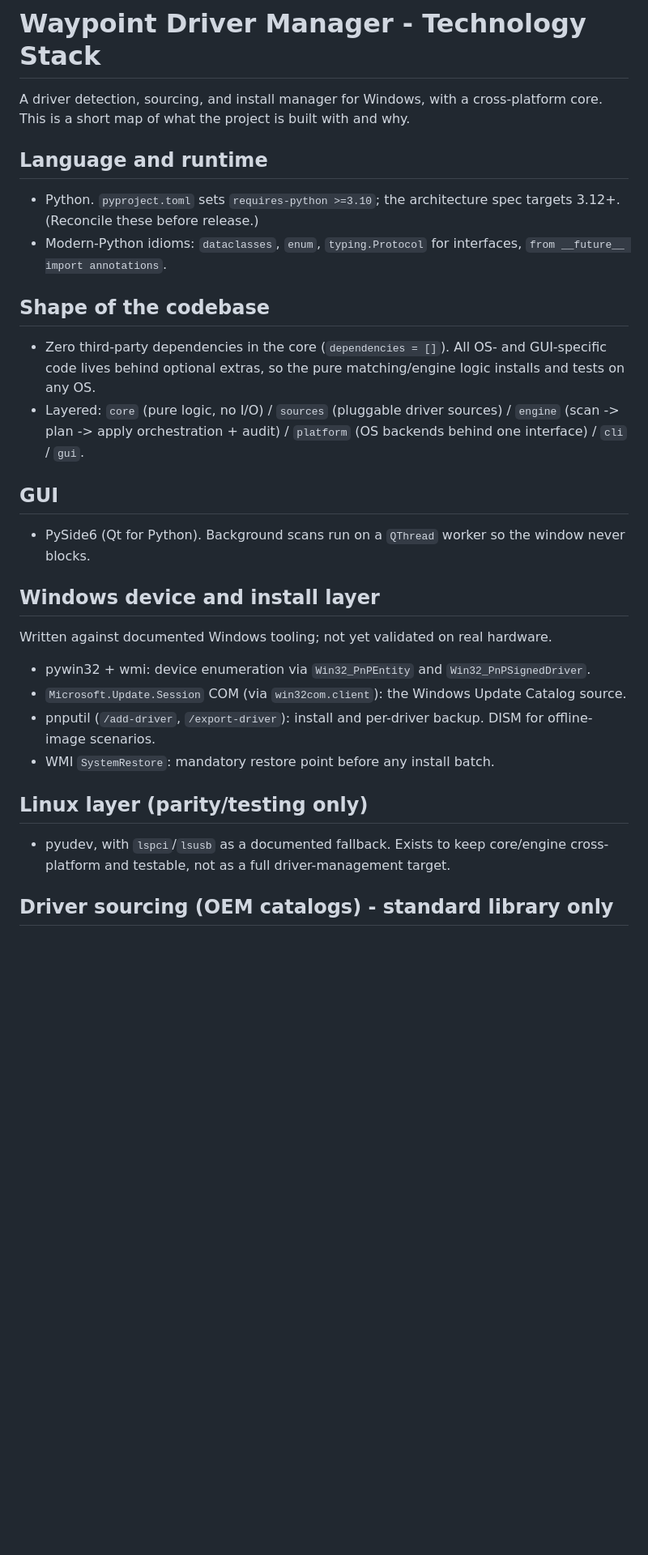
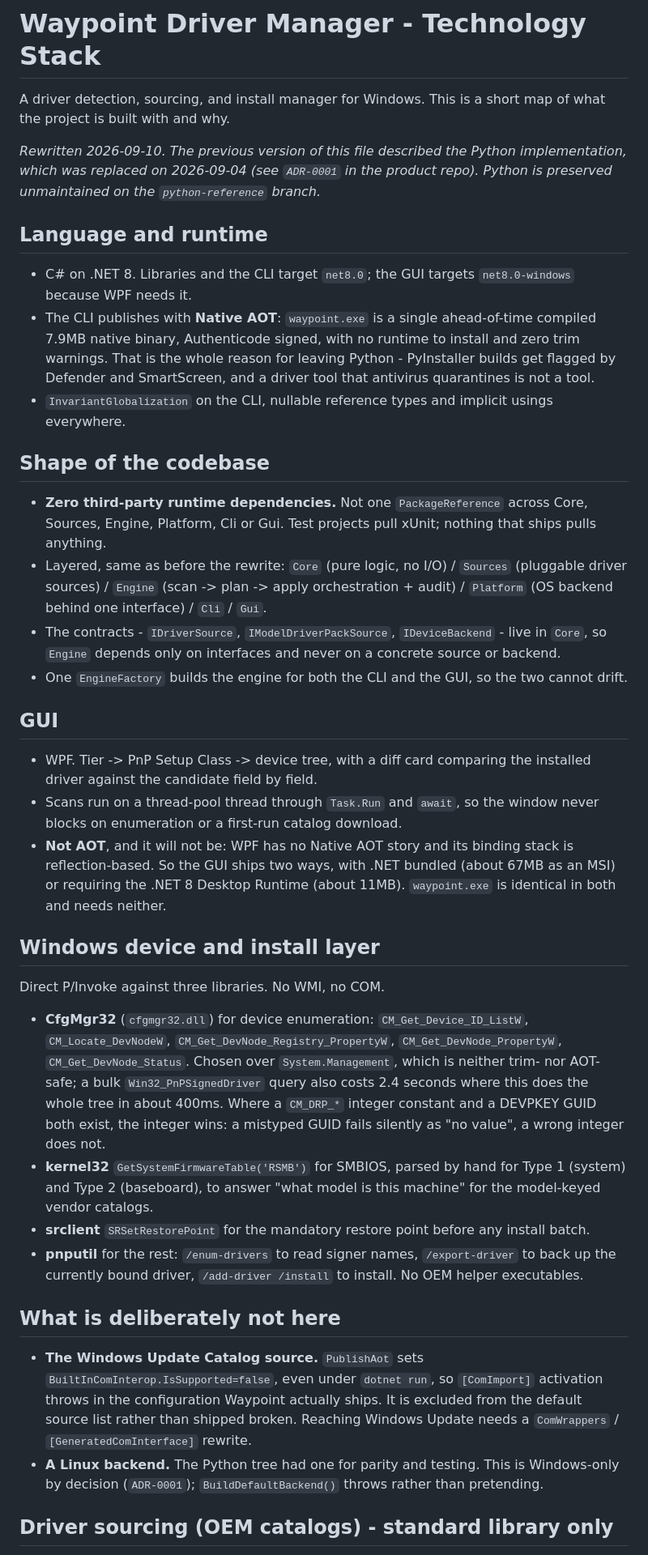
Before and after one commit to TrashPanda2481/waypoint-driver-manager-sprint, a Markdown page: TECH.md, the part around one of its changes. Shown at 81% size. Rendered like a GitHub page; blank space fills up the shorter version.

```diff
--- a/TECH.md
+++ b/TECH.md
@@ -1,41 +1,77 @@
 # Waypoint Driver Manager - Technology Stack
 
-A driver detection, sourcing, and install manager for Windows, with a
-cross-platform core. This is a short map of what the project is built with
-and why.
+A driver detection, sourcing, and install manager for Windows. This is a
+short map of what the project is built with and why.
+
+*Rewritten 2026-09-10. The previous version of this file described the
+Python implementation, which was replaced on 2026-09-04 (see `ADR-0001` in
+the product repo). Python is preserved unmaintained on the
+`python-reference` branch.*
 
 ## Language and runtime
-- Python. `pyproject.toml` sets `requires-python >=3.10`; the architecture
-  spec targets 3.12+. (Reconcile these before release.)
-- Modern-Python idioms: `dataclasses`, `enum`, `typing.Protocol` for
-  interfaces, `from __future__ import annotations`.
+- C# on .NET 8. Libraries and the CLI target `net8.0`; the GUI targets
+  `net8.0-windows` because WPF needs it.
+- The CLI publishes with **Native AOT**: `waypoint.exe` is a single
+  ahead-of-time compiled 7.9MB native binary, Authenticode signed, with no
+  runtime to install and zero trim warnings. That is the whole reason for
+  leaving Python - PyInstaller builds get flagged by Defender and
+  SmartScreen, and a driver tool that antivirus quarantines is not a tool.
+- `InvariantGlobalization` on the CLI, nullable reference types and implicit
+  usings everywhere.
 
 ## Shape of the codebase
-- Zero third-party dependencies in the core (`dependencies = []`). All OS-
-  and GUI-specific code lives behind optional extras, so the pure
-  matching/engine logic installs and tests on any OS.
-- Layered: `core` (pure logic, no I/O) / `sources` (pluggable driver
-  sources) / `engine` (scan -> plan -> apply orchestration + audit) /
-  `platform` (OS backends behind one interface) / `cli` / `gui`.
+- **Zero third-party runtime dependencies.** Not one `PackageReference`
+  across Core, Sources, Engine, Platform, Cli or Gui. Test projects pull
+  xUnit; nothing that ships pulls anything.
+- Layered, same as before the rewrite: `Core` (pure logic, no I/O) /
+  `Sources` (pluggable driver sources) / `Engine` (scan -> plan -> apply
+  orchestration + audit) / `Platform` (OS backend behind one interface) /
+  `Cli` / `Gui`.
+- The contracts - `IDriverSource`, `IModelDriverPackSource`,
+  `IDeviceBackend` - live in `Core`, so `Engine` depends only on interfaces
+  and never on a concrete source or backend.
+- One `EngineFactory` builds the engine for both the CLI and the GUI, so the
+  two cannot drift.
 
 ## GUI
-- PySide6 (Qt for Python). Background scans run on a `QThread` worker so the
-  window never blocks.
+- WPF. Tier -> PnP Setup Class -> device tree, with a diff card comparing the
+  installed driver against the candidate field by field.
+- Scans run on a thread-pool thread through `Task.Run` and `await`, so the
+  window never blocks on enumeration or a first-run catalog download.
+- **Not AOT**, and it will not be: WPF has no Native AOT story and its
+  binding stack is reflection-based. So the GUI ships two ways, with .NET
+  bundled (about 67MB as an MSI) or requiring the .NET 8 Desktop Runtime
+  (about 11MB). `waypoint.exe` is identical in both and needs neither.
 
 ## Windows device and install layer
-Written against documented Windows tooling; not yet validated on real
-hardware.
-- pywin32 + wmi: device enumeration via `Win32_PnPEntity` and
-  `Win32_PnPSignedDriver`.
-- `Microsoft.Update.Session` COM (via `win32com.client`): the Windows Update
-  Catalog source.
-- pnputil (`/add-driver`, `/export-driver`): install and per-driver backup.
-  DISM for offline-image scenarios.
-- WMI `SystemRestore`: mandatory restore point before any install batch.
+Direct P/Invoke against three libraries. No WMI, no COM.
+- **CfgMgr32** (`cfgmgr32.dll`) for device enumeration:
+  `CM_Get_Device_ID_ListW`, `CM_Locate_DevNodeW`,
+  `CM_Get_DevNode_Registry_PropertyW`, `CM_Get_DevNode_PropertyW`,
+  `CM_Get_DevNode_Status`. Chosen over `System.Management`, which is neither
+  trim- nor AOT-safe; a bulk `Win32_PnPSignedDriver` query also costs 2.4
+  seconds where this does the whole tree in about 400ms.
+  Where a `CM_DRP_*` integer constant and a DEVPKEY GUID both exist, the
+  integer wins: a mistyped GUID fails silently as "no value", a wrong
+  integer does not.
+- **kernel32** `GetSystemFirmwareTable('RSMB')` for SMBIOS, parsed by hand
+  for Type 1 (system) and Type 2 (baseboard), to answer "what model is this
+  machine" for the model-keyed vendor catalogs.
+- **srclient** `SRSetRestorePoint` for the mandatory restore point before any
+  install batch.
+- **pnputil** for the rest: `/enum-drivers` to read signer names,
+  `/export-driver` to back up the currently bound driver, `/add-driver
+  /install` to install. No OEM helper executables.
 
-## Linux layer (parity/testing only)
-- pyudev, with `lspci`/`lsusb` as a documented fallback. Exists to keep
-  core/engine cross-platform and testable, not as a full driver-management
-  target.
+## What is deliberately not here
+- **The Windows Update Catalog source.** `PublishAot` sets
+  `BuiltInComInterop.IsSupported=false`, even under `dotnet run`, so
+  `[ComImport]` activation throws in the configuration Waypoint actually
+  ships. It is excluded from the default source list rather than shipped
+  broken. Reaching Windows Update needs a `ComWrappers` /
+  `[GeneratedComInterface]` rewrite.
+- **A Linux backend.** The Python tree had one for parity and testing. This
+  is Windows-only by decision (`ADR-0001`); `BuildDefaultBackend()` throws
+  rather than pretending.
 
 ## Driver sourcing (OEM catalogs) - standard library only
```
Also changed, not shown: other parts of TECH.md (+45 -30 lines).
